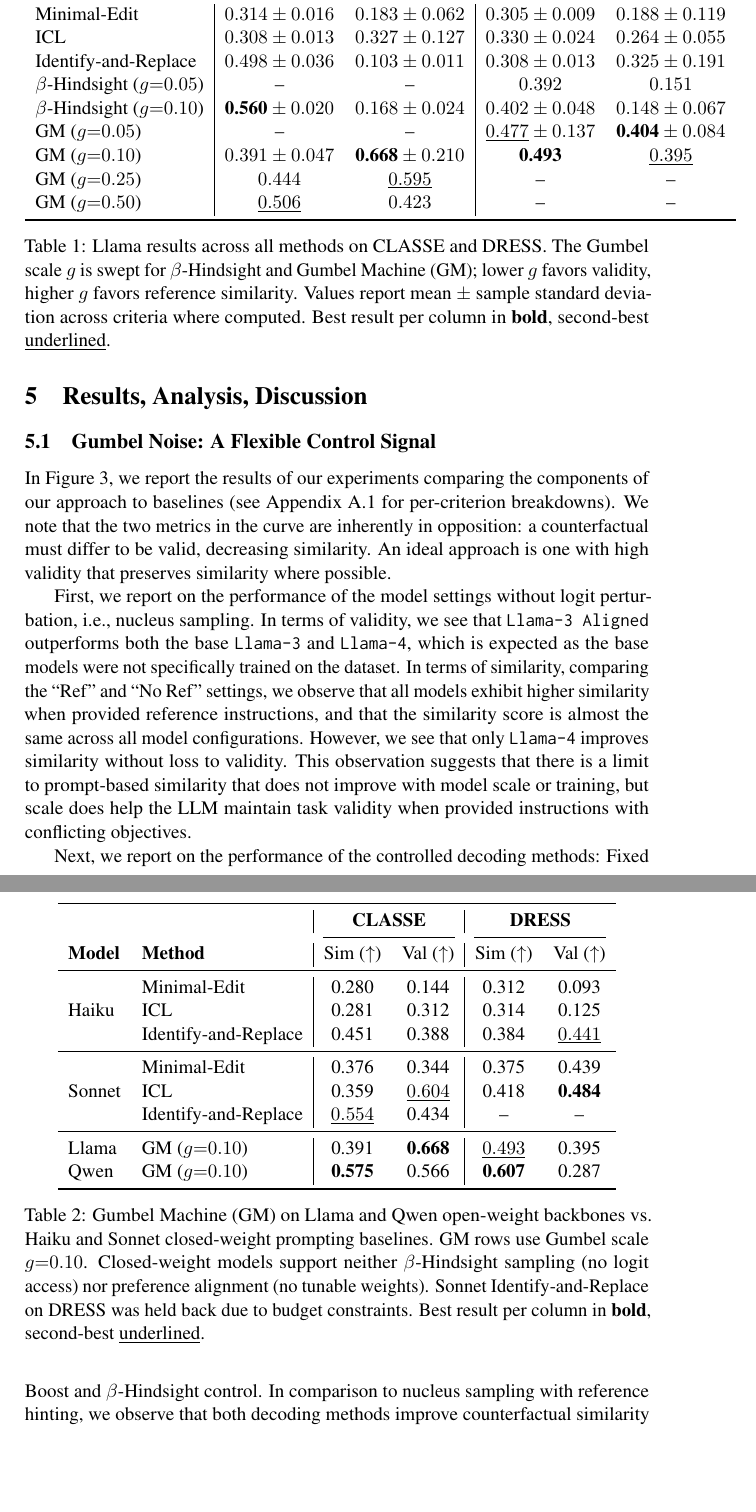
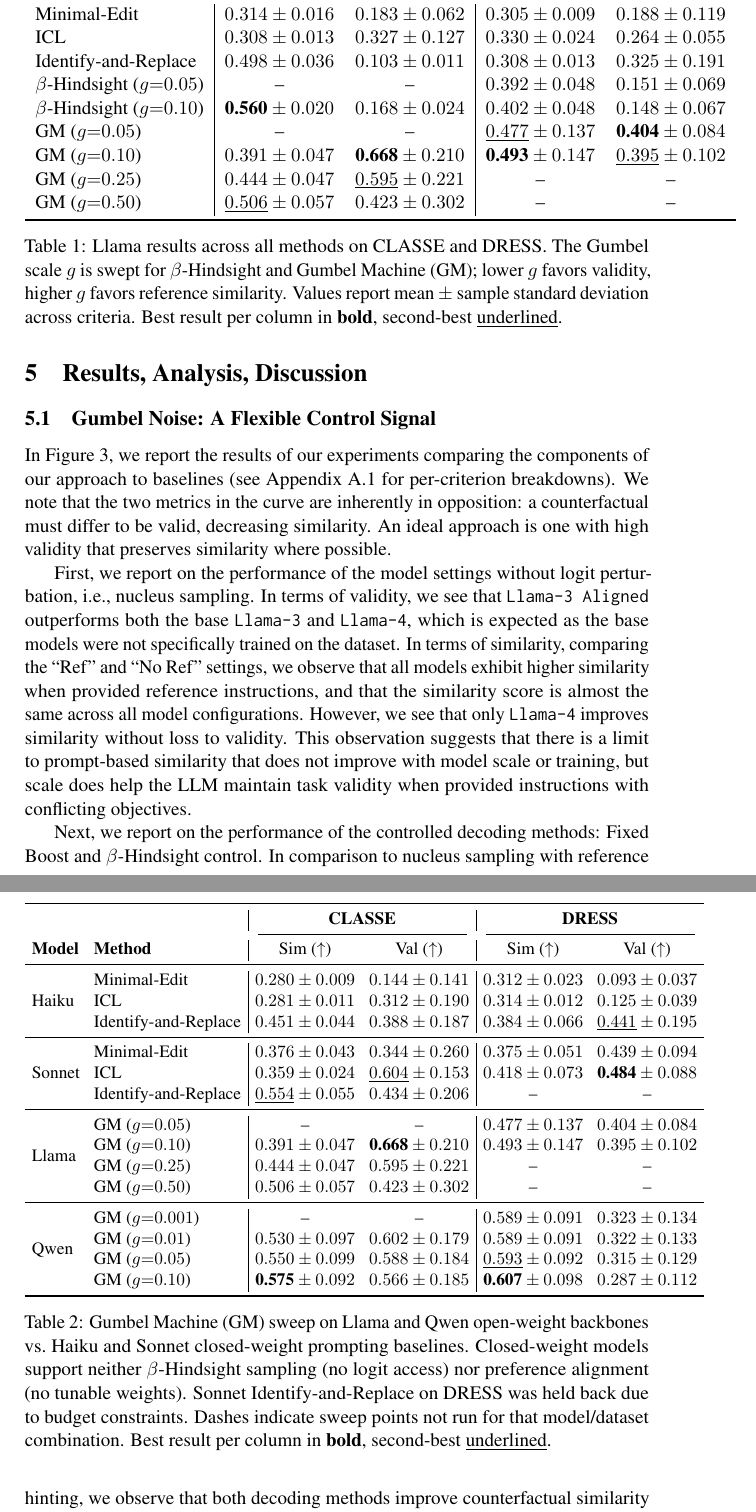
Before and after one commit to wmcnicho/gumbel_aaai_overleaf, a LaTeX paper (latex/acl_latex.tex): two parts of pages 13 and 14 of 28, joined at a grey line, cut so that both start at the same text, the shorter picture padded with empty space. Compiled offline with pdfLaTeX; a LaTeX package or settings file that is missing is left out.

Commit message:
Add full std devs and expand GM sweep in results tables
Table 1: fill in mean ± std for the BH g=0.05 DRESS row and the GM
g=0.10 DRESS / g=0.25, g=0.50 CLASSE sweep rows.
Table 2: add std to all Haiku/Sonnet baseline rows and expand the GM
section to include every swept Gumbel scale for both Llama and Qwen.

Co-Authored-By: Claude Opus 4.7 <noreply@anthropic.com>

```diff
--- a/latex/acl_latex.tex
+++ b/latex/acl_latex.tex
@@ -482,7 +482,7 @@ Identify-and-Replace
     & $0.308 \pm 0.013$ & $0.325 \pm 0.191$ \\
 $\beta$-Hindsight ($g{=}0.05$)
     & -- & --
-    & $0.392$ & $0.151$ \\
+    & $0.392 \pm 0.048$ & $0.151 \pm 0.069$ \\
 $\beta$-Hindsight ($g{=}0.10$)
     & $\textbf{0.560} \pm 0.020$ & $0.168 \pm 0.024$
     & $0.402 \pm 0.048$ & $0.148 \pm 0.067$ \\
@@ -491,21 +491,23 @@ GM ($g{=}0.05$)
     & $\underline{0.477} \pm 0.137$ & $\textbf{0.404} \pm 0.084$ \\
 GM ($g{=}0.10$)
     & $0.391 \pm 0.047$ & $\textbf{0.668} \pm 0.210$
-    & $\textbf{0.493}$ & $\underline{0.395}$ \\
+    & $\textbf{0.493} \pm 0.147$ & $\underline{0.395} \pm 0.102$ \\
 GM ($g{=}0.25$)
-    & $0.444$ & $\underline{0.595}$
+    & $0.444 \pm 0.047$ & $\underline{0.595} \pm 0.221$
     & -- & -- \\
 GM ($g{=}0.50$)
-    & $\underline{0.506}$ & $0.423$
+    & $\underline{0.506} \pm 0.057$ & $0.423 \pm 0.302$
     & -- & -- \\
 \bottomrule
 \end{tabular}
-\caption{Llama results across all methods on CLASSE and DRESS. The Gumbel scale $g$ is swept for $\beta$-Hindsight and Gumbel Machine (GM); lower $g$ favors validity, higher $g$ favors reference similarity. Values report mean $\pm$ sample standard deviation across criteria where computed. Best result per column in \textbf{bold}, second-best \underline{underlined}.}
+\caption{Llama results across all methods on CLASSE and DRESS. The Gumbel scale $g$ is swept for $\beta$-Hindsight and Gumbel Machine (GM); lower $g$ favors validity, higher $g$ favors reference similarity. Values report mean $\pm$ sample standard deviation across criteria. Best result per column in \textbf{bold}, second-best \underline{underlined}.}
 \label{tab:llama_results}
 \end{table*}
 
 \begin{table*}[t]
 \centering
+\small
+\setlength{\tabcolsep}{4pt}
 \begin{tabular}{ll | cc | cc}
 \toprule
 & & \multicolumn{2}{c|}{\textbf{CLASSE}} & \multicolumn{2}{c}{\textbf{DRESS}} \\
@@ -513,20 +515,57 @@ GM ($g{=}0.50$)
 \textbf{Model} & \textbf{Method} & Sim ($\uparrow$) & Val ($\uparrow$) & Sim ($\uparrow$) & Val ($\uparrow$) \\
 \midrule
 \multirow{3}{*}{Haiku}
-  & Minimal-Edit          & 0.280 & 0.144 & 0.312 & 0.093 \\
-  & ICL                   & 0.281 & 0.312 & 0.314 & 0.125 \\
-  & Identify-and-Replace  & 0.451 & 0.388 & 0.384 & $\underline{0.441}$ \\
+  & Minimal-Edit
+    & $0.280 \pm 0.009$ & $0.144 \pm 0.141$
+    & $0.312 \pm 0.023$ & $0.093 \pm 0.037$ \\
+  & ICL
+    & $0.281 \pm 0.011$ & $0.312 \pm 0.190$
+    & $0.314 \pm 0.012$ & $0.125 \pm 0.039$ \\
+  & Identify-and-Replace
+    & $0.451 \pm 0.044$ & $0.388 \pm 0.187$
+    & $0.384 \pm 0.066$ & $\underline{0.441} \pm 0.195$ \\
 \midrule
 \multirow{3}{*}{Sonnet}
-  & Minimal-Edit          & 0.376 & 0.344 & 0.375 & 0.439 \\
-  & ICL                   & 0.359 & $\underline{0.604}$ & 0.418 & $\textbf{0.484}$ \\
-  & Identify-and-Replace  & $\underline{0.554}$ & 0.434 & -- & -- \\
+  & Minimal-Edit
+    & $0.376 \pm 0.043$ & $0.344 \pm 0.260$
+    & $0.375 \pm 0.051$ & $0.439 \pm 0.094$ \\
+  & ICL
+    & $0.359 \pm 0.024$ & $\underline{0.604} \pm 0.153$
+    & $0.418 \pm 0.073$ & $\textbf{0.484} \pm 0.088$ \\
+  & Identify-and-Replace
+    & $\underline{0.554} \pm 0.055$ & $0.434 \pm 0.206$
+    & -- & -- \\
 \midrule
-Llama  & GM ($g{=}0.10$)   & 0.391 & $\textbf{0.668}$ & $\underline{0.493}$ & 0.395 \\
-Qwen   & GM ($g{=}0.10$)   & $\textbf{0.575}$ & 0.566 & $\textbf{0.607}$ & 0.287 \\
+\multirow{4}{*}{Llama}
+  & GM ($g{=}0.05$)
+    & -- & --
+    & $0.477 \pm 0.137$ & $0.404 \pm 0.084$ \\
+  & GM ($g{=}0.10$)
+    & $0.391 \pm 0.047$ & $\textbf{0.668} \pm 0.210$
+    & $0.493 \pm 0.147$ & $0.395 \pm 0.102$ \\
+  & GM ($g{=}0.25$)
+    & $0.444 \pm 0.047$ & $0.595 \pm 0.221$
+    & -- & -- \\
+  & GM ($g{=}0.50$)
+    & $0.506 \pm 0.057$ & $0.423 \pm 0.302$
+    & -- & -- \\
+\midrule
+\multirow{4}{*}{Qwen}
+  & GM ($g{=}0.001$)
+    & -- & --
+    & $0.589 \pm 0.091$ & $0.323 \pm 0.134$ \\
+  & GM ($g{=}0.01$)
+    & $0.530 \pm 0.097$ & $0.602 \pm 0.179$
+    & $0.589 \pm 0.091$ & $0.322 \pm 0.133$ \\
+  & GM ($g{=}0.05$)
+    & $0.550 \pm 0.099$ & $0.588 \pm 0.184$
+    & $\underline{0.593} \pm 0.092$ & $0.315 \pm 0.129$ \\
+  & GM ($g{=}0.10$)
+    & $\textbf{0.575} \pm 0.092$ & $0.566 \pm 0.185$
+    & $\textbf{0.607} \pm 0.098$ & $0.287 \pm 0.112$ \\
 \bottomrule
 \end{tabular}
-\caption{Gumbel Machine (GM) on Llama and Qwen open-weight backbones vs.\ Haiku and Sonnet closed-weight prompting baselines. GM rows use Gumbel scale $g{=}0.10$. Closed-weight models support neither $\beta$-Hindsight sampling (no logit access) nor preference alignment (no tunable weights). Sonnet Identify-and-Replace on DRESS was held back due to budget constraints. Best result per column in \textbf{bold}, second-best \underline{underlined}.}
+\caption{Gumbel Machine (GM) sweep on Llama and Qwen open-weight backbones vs.\ Haiku and Sonnet closed-weight prompting baselines. Closed-weight models support neither $\beta$-Hindsight sampling (no logit access) nor preference alignment (no tunable weights). Sonnet Identify-and-Replace on DRESS was held back due to budget constraints. Dashes indicate sweep points not run for that model/dataset combination. Best result per column in \textbf{bold}, second-best \underline{underlined}.}
 \label{tab:gm_vs_closed}
 \end{table*}
 
```
